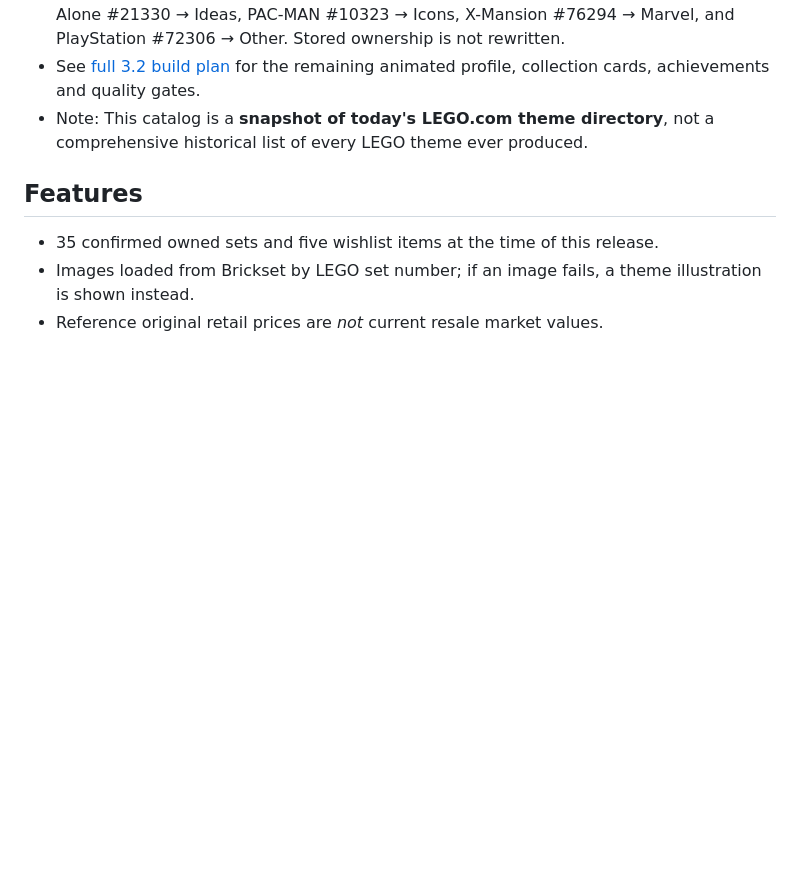
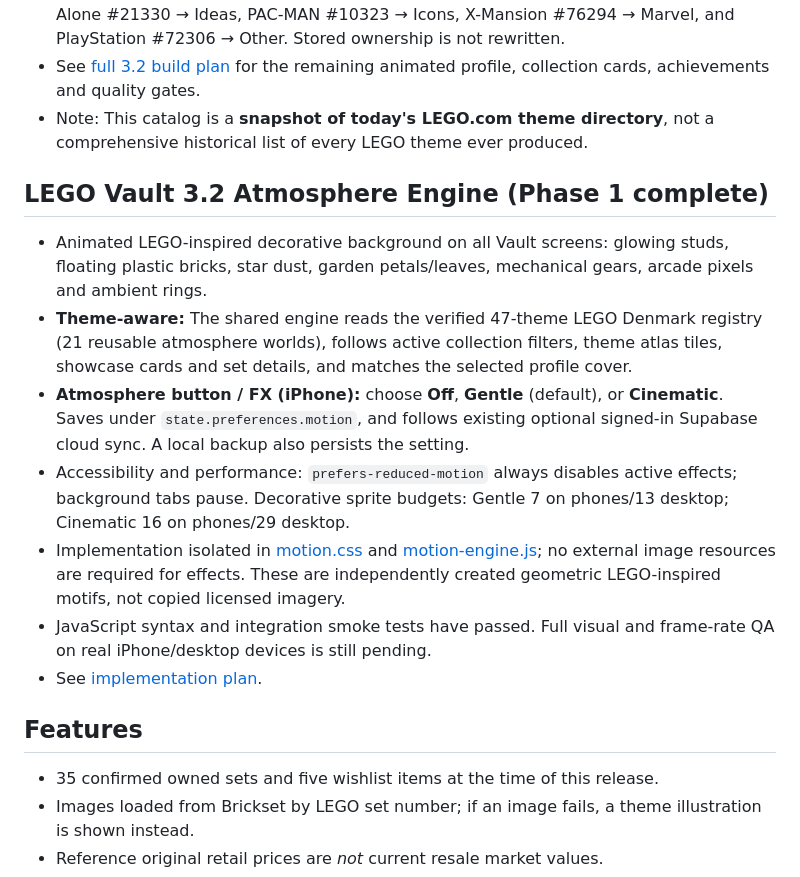
Before and after one commit to remus-c/lego-vault, a Markdown page: README.md, the part around the change. Drawn GitHub-style; blank space fills up the shorter version.

Commit message:
Document completed LEGO Vault 3.2 animated Atmosphere Engine

```diff
--- a/README.md
+++ b/README.md
@@ -12,6 +12,16 @@ The website is a static HTML collection tracker with separate **Owned**, **Star
 - **Verified set mappings**: official categories are separate from aesthetic/franchise overlays, e.g. Game Boy #72046 → Super Mario, Batcycle #42155 → Technic, Home Alone #21330 → Ideas, PAC-MAN #10323 → Icons, X-Mansion #76294 → Marvel, and PlayStation #72306 → Other. Stored ownership is not rewritten.
 - See [full 3.2 build plan](./docs/vault-3.2-implementation-plan.md) for the remaining animated profile, collection cards, achievements and quality gates.
 - Note: This catalog is a **snapshot of today's LEGO.com theme directory**, not a comprehensive historical list of every LEGO theme ever produced.
+
+## LEGO Vault 3.2 Atmosphere Engine (Phase 1 complete)
+
+- Animated LEGO-inspired decorative background on all Vault screens: glowing studs, floating plastic bricks, star dust, garden petals/leaves, mechanical gears, arcade pixels and ambient rings.
+- **Theme-aware:** The shared engine reads the verified 47-theme LEGO Denmark registry (21 reusable atmosphere worlds), follows active collection filters, theme atlas tiles, showcase cards and set details, and matches the selected profile cover.
+- **Atmosphere button / FX (iPhone):** choose **Off**, **Gentle** (default), or **Cinematic**. Saves under `state.preferences.motion`, and follows existing optional signed-in Supabase cloud sync. A local backup also persists the setting.
+- Accessibility and performance: `prefers-reduced-motion` always disables active effects; background tabs pause. Decorative sprite budgets: Gentle 7 on phones/13 desktop; Cinematic 16 on phones/29 desktop.
+- Implementation isolated in [motion.css](./motion.css) and [motion-engine.js](./motion-engine.js); no external image resources are required for effects. These are independently created geometric LEGO-inspired motifs, not copied licensed imagery.
+- JavaScript syntax and integration smoke tests have passed. Full visual and frame-rate QA on real iPhone/desktop devices is still pending.
+- See [implementation plan](./docs/vault-3.2-implementation-plan.md).
 
 ## Features
 - 35 confirmed owned sets and five wishlist items at the time of this release.
```
